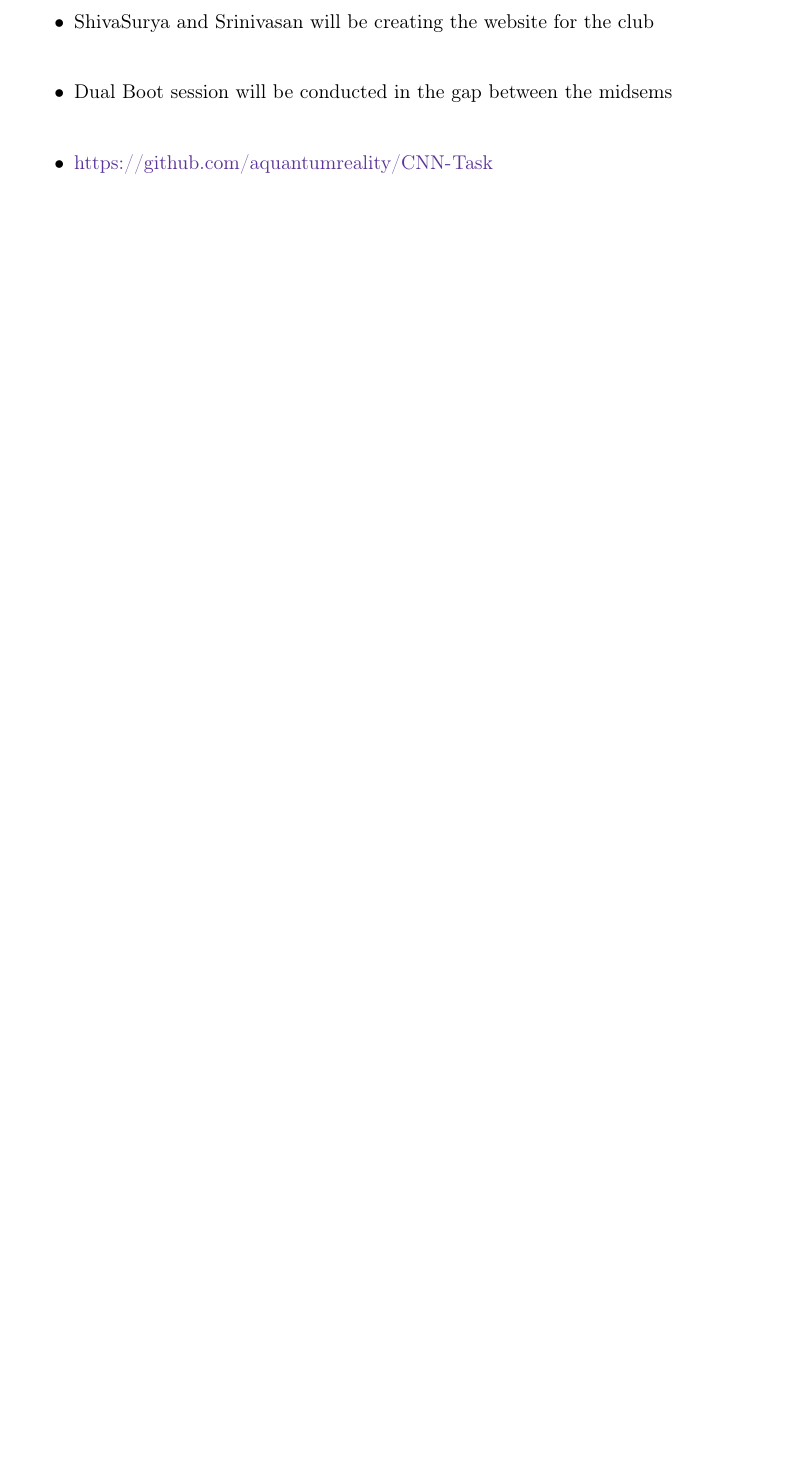
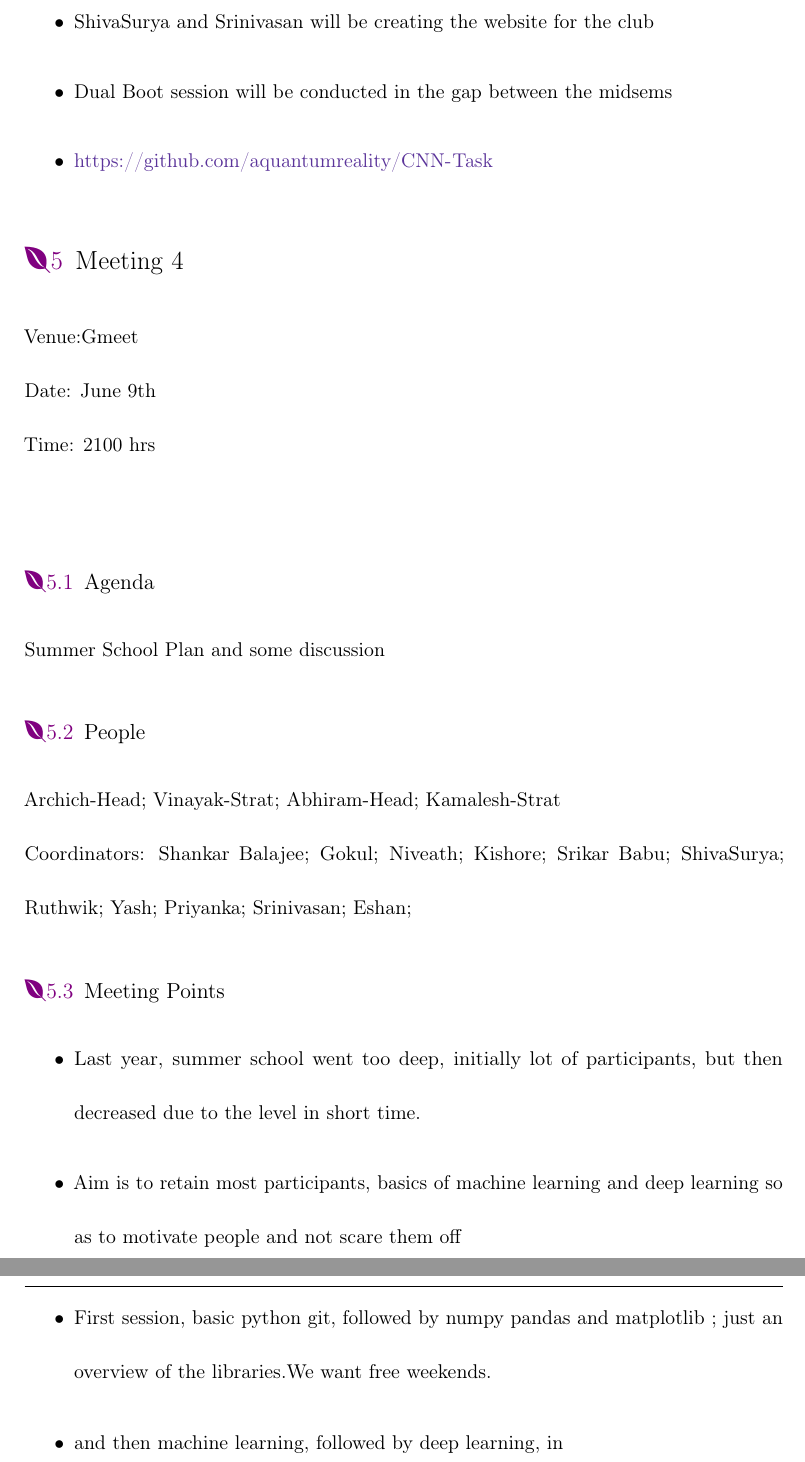
Before and after one commit to Shankar-Balajee/Analytics_Club_Report_ShankarBalajee, a LaTeX document (main.tex): part of page 4 of 4 before the commit and two parts of pages 4 and 5 of 5 after it, the two joined at a grey line, cut so that both start at the same text, the shorter picture padded with empty space. Compiled offline with pdfLaTeX; a LaTeX package or settings file that is missing is left out.

Commit message:
Commit meeting 4

```diff
--- a/main.tex
+++ b/main.tex
@@ -95,4 +95,35 @@ Eshan;
     \item Dual Boot session will be conducted in the gap between the midsems
     \item \url{https://github.com/aquantumreality/CNN-Task}
 \end{itemize}
+\section{Meeting 4}
+\textbf{Venue:Gmeet}\\
+\textbf{Date: June 9th}\\
+\textbf{Time: 2100 hrs}\\
+\subsection{Agenda}
+Summer School Plan and some discussion
+\subsection{People}
+Archich-Head;
+Vinayak-Strat;
+Abhiram-Head;
+Kamalesh-Strat\\
+Coordinators:
+Shankar Balajee;
+Gokul;
+Niveath;
+Kishore;
+Srikar Babu;
+ShivaSurya;
+Ruthwik;
+Yash;
+Priyanka;
+Srinivasan;
+Eshan;
+\subsection{Meeting Points}
+\begin{itemize}
+    \item Last year, summer school went too deep, initially lot of participants, but then decreased due to the level in short time.
+    \item Aim is to retain most participants, basics of machine learning and deep learning so as to motivate people and not scare them off
+    \item First session, basic python git, followed by numpy pandas and matplotlib ; just an overview of the libraries.We want free weekends.
+    \item and then machine learning, followed by deep learning, in
+\end{itemize}
+
 \end{document}
```
